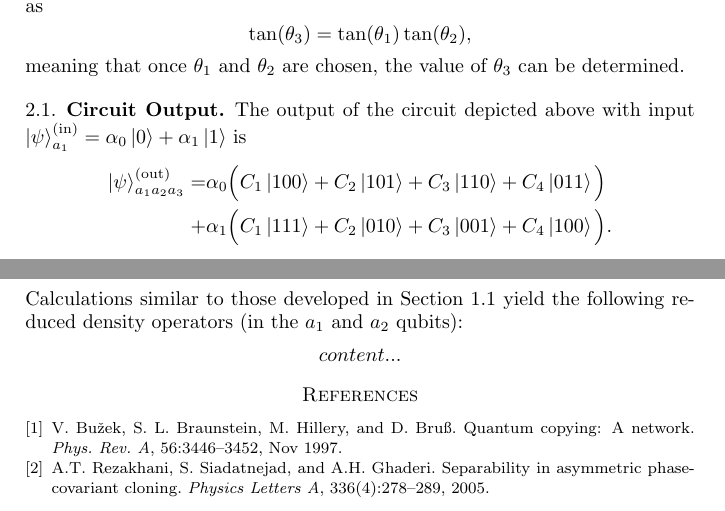
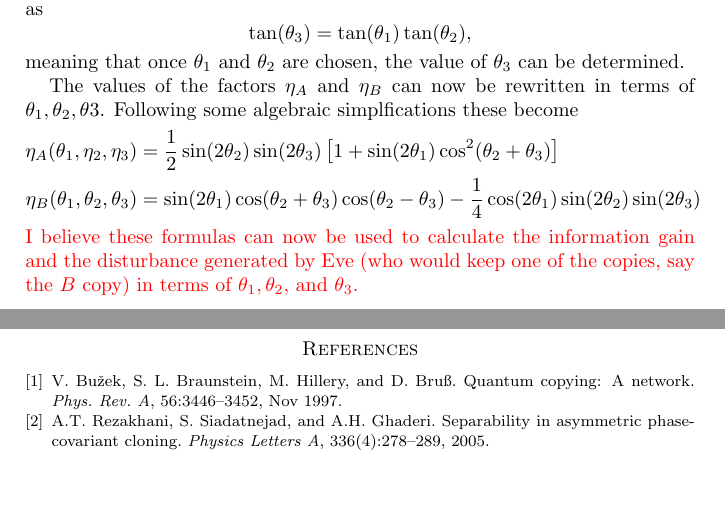
Before and after one commit to egrace479/QuForceBB84Proj, a LaTeX paper (main.tex): two parts of pages 6 and 7 of 7, joined at a grey line, cut so that both start at the same text, the shorter picture padded with empty space. Compiled offline with pdfLaTeX.

Commit message:
Updated some of the formulas

```diff
--- a/main.tex
+++ b/main.tex
@@ -298,16 +298,33 @@ Observe that since the coefficients $\mu, \xi, \nu$ satisfy the normalization co
 \end{equation*}
 meaning that once $\theta_{1}$ and $\theta_{2}$ are chosen, the value of $\theta_{3}$ can be determined.
 
+The values of the factors $\eta_{A}$ and $\eta_{B}$ can now be rewritten in terms of $\theta_{1}, \theta_{2}, \theta{3}$. Following some algebraic simplfications these become
+\begin{align*}
+	\eta_{A}(\theta_{1}, \eta_{2}, \eta_{3}) &= \frac{1}{2} \sin(2 \theta_{2}) \sin(2\theta_{3}) \left [ 1 + \sin(2 \theta_{1}) \cos^{2}(\theta_{2} + \theta_{3}) \right ]\\
+	\eta_{B}(\theta_{1}, \theta_{2}, \theta_{3}) &= \sin(2 \theta_{1}) \cos(\theta_{2} + \theta_{3}) \cos(\theta_{2} - \theta_{3}) - \frac{1}{4} \cos(2\theta_{1}) \sin(2\theta_{2}) \sin(2\theta_{3})
+\end{align*}
+{\color{red}{I believe these formulas can now be used to calculate the information gain and the disturbance generated by Eve (who would keep one of the copies, say the $B$ copy) in terms of $\theta_{1}, \theta_{2}$, and $\theta_{3}$.}}
+\begin{comment}
 \subsection{Circuit Output}
 The output of the circuit depicted above with input $\ket{\psi}^{\textnormal{(in)}}_{a_{1}}  = \alpha_{0} \ket{0} + \alpha_{1} \ket{1}$ is
 \begin{align*}
-	\ket{\psi}^{\textnormal{(out)}}_{a_{1}a_{2}a_{3}} = &\alpha_{0} \Big ( C_{1} \ket{100} + C_{2} \ket{101} + C_{3} \ket{110} + C_{4} \ket{011}  \Big ) \\
+	\ket{\psi}^{\textnormal{(out)}}_{a_{1}a_{2}a_{3}} = &\alpha_{0} \Big ( C_{1} \ket{000} + C_{2} \ket{101} + C_{3} \ket{110} + C_{4} \ket{011}  \Big ) \\
 	 + & \alpha_{1} \Big ( C_{1} \ket{111} + C_{2} \ket{010} + C_{3} \ket{001} + C_{4} \ket{100} \Big ).
 \end{align*}
 Calculations similar to those developed in Section 1.1 yield the following reduced density operators (in the $a_{1}$ and $a_{2}$ qubits):
 \begin{align*}
-	content...
+	\rho_{a_{1}}^{\textnormal{(our)}} = &\Big ( \vert \alpha_{0} \vert^{2} (C_{1}^{2} + C_{4}^{2}) + \vert \alpha_{1} \vert^{2} (C_{2}^{2} + C_{3}^{2})\Big ) \ket{0}\bra{0} \\
+	+ & \Big ( 2 \alpha_{0} \alpha_{1}^{*} C_{1}C_{4} + 2 \alpha_{0}^{*} \alpha_{1} C_{2} C_{3} \Big ) \ket{0}\bra{1}\\
+	+ & \Big ( 2 \alpha_{0} \alpha_{1}^{*} C_{2} C_{3} + 2 \alpha_{0}^{*} \alpha_{1} C_{1} C_{4} \Big ) \ket{1}\bra{0}\\
+	+ & \Big ( \vert \alpha_{0} \vert^{2} (C_{2}^{2} + C_{3}^{2}) + \vert \alpha_{1} \vert^{2} (C_{1}^{2} + C_{4}^{2}) \Big ) \ket{1}\bra{1},\\
+	\intertext{and}
+	\rho_{a_{2}}^{\textnormal{(out)}} = &\Big ( \vert \alpha_{0} \vert^{2} (C_{1}^{2} + C_{2}^{2}) + \vert \alpha_{1}^{2} (C_{3}^{2} + C_{4}^{2}) \Big ) \ket{0}\bra{0} \\
+	+ & \Big ( 2 \alpha_{0} \alpha_{1}^{*} C_{1} C_{2} + 2 \alpha_{0}^{*} \alpha_{1} C_{3} C_{4} \Big ) \ket{0}\bra{1}\\
+	+ & \Big ( 2 \alpha_{0} \alpha_{1}^{*} C_{3} C_{4} + 2 \alpha_{0}^{*} \alpha_{1} C_{1} C_{2} \Big ) \ket{1}\bra{0}\\
+	+ & \Big ( \vert \alpha_{0} \vert^{2} (C_{3}^{2} + C_{4}^{2}) + \vert \alpha_{1} \vert^{2} ( C_{1}^{2} + C_{2}^{2}) \Big ) \ket{1}\bra{1}.\\
 \end{align*}
+\end{comment}
+
 
 %\section{Information and Disturbance}
 
```
Also changed, not shown: main.pdf, main.tex (2 more changed lines).
